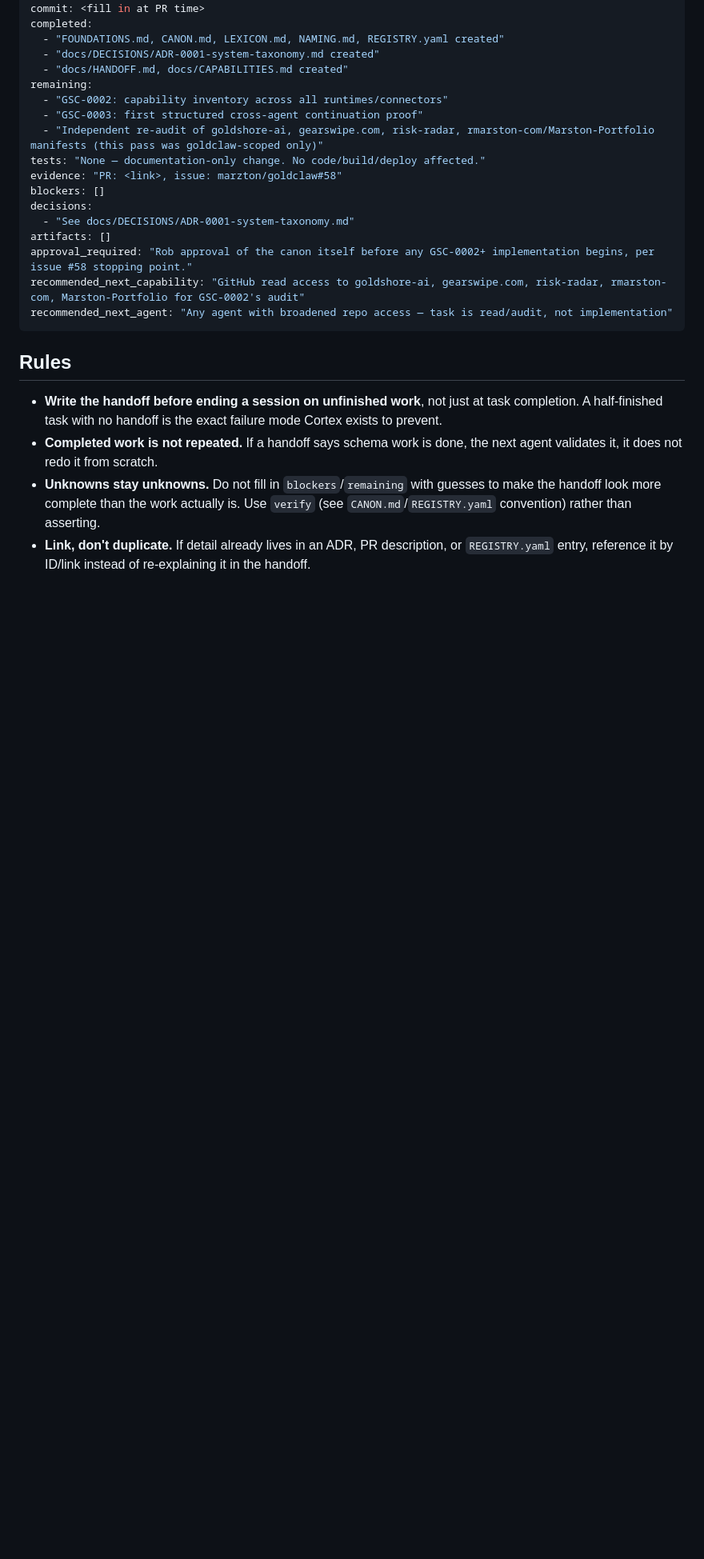
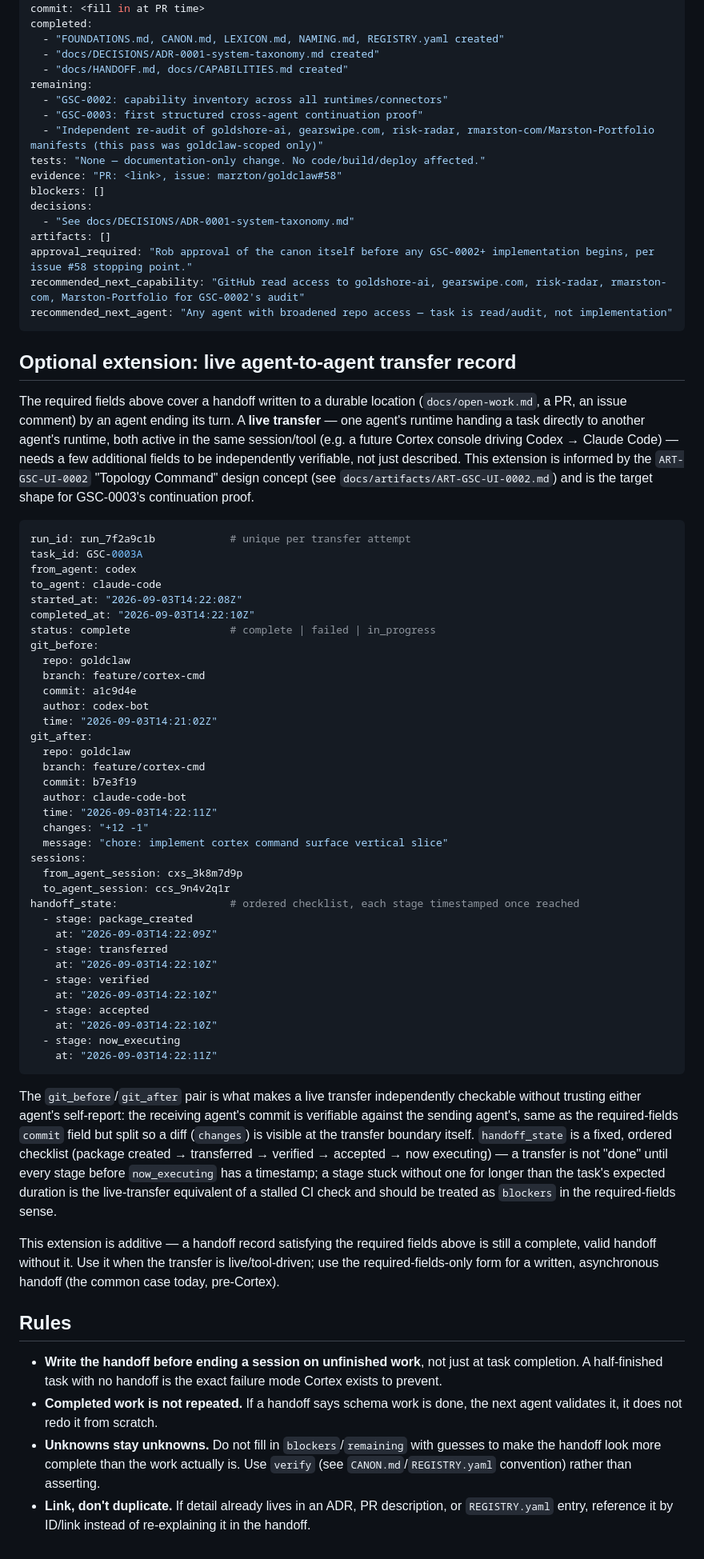
Before and after one commit to marzton/goldclaw, a Markdown page: docs/HANDOFF.md, the part around the change. Shown at 80% size. Drawn GitHub-style; blank space fills up the shorter version.

````diff
--- a/docs/HANDOFF.md
+++ b/docs/HANDOFF.md
@@ -82,6 +82,72 @@ recommended_next_capability: "GitHub read access to goldshore-ai, gearswipe.com,
 recommended_next_agent: "Any agent with broadened repo access — task is read/audit, not implementation"
 ```
 
+## Optional extension: live agent-to-agent transfer record
+
+The required fields above cover a handoff written to a durable location
+(`docs/open-work.md`, a PR, an issue comment) by an agent ending its turn.
+A **live transfer** — one agent's runtime handing a task directly to
+another agent's runtime, both active in the same session/tool (e.g. a
+future Cortex console driving Codex → Claude Code) — needs a few
+additional fields to be independently verifiable, not just described. This
+extension is informed by the `ART-GSC-UI-0002` "Topology Command" design
+concept (see `docs/artifacts/ART-GSC-UI-0002.md`) and is the target shape
+for GSC-0003's continuation proof.
+
+```yaml
+run_id: run_7f2a9c1b            # unique per transfer attempt
+task_id: GSC-0003A
+from_agent: codex
+to_agent: claude-code
+started_at: "2026-09-03T14:22:08Z"
+completed_at: "2026-09-03T14:22:10Z"
+status: complete                # complete | failed | in_progress
+git_before:
+  repo: goldclaw
+  branch: feature/cortex-cmd
+  commit: a1c9d4e
+  author: codex-bot
+  time: "2026-09-03T14:21:02Z"
+git_after:
+  repo: goldclaw
+  branch: feature/cortex-cmd
+  commit: b7e3f19
+  author: claude-code-bot
+  time: "2026-09-03T14:22:11Z"
+  changes: "+12 -1"
+  message: "chore: implement cortex command surface vertical slice"
+sessions:
+  from_agent_session: cxs_3k8m7d9p
+  to_agent_session: ccs_9n4v2q1r
+handoff_state:                  # ordered checklist, each stage timestamped once reached
+  - stage: package_created
+    at: "2026-09-03T14:22:09Z"
+  - stage: transferred
+    at: "2026-09-03T14:22:10Z"
+  - stage: verified
+    at: "2026-09-03T14:22:10Z"
+  - stage: accepted
+    at: "2026-09-03T14:22:10Z"
+  - stage: now_executing
+    at: "2026-09-03T14:22:11Z"
+```
+
+The `git_before`/`git_after` pair is what makes a live transfer
+independently checkable without trusting either agent's self-report: the
+receiving agent's commit is verifiable against the sending agent's, same as
+the required-fields `commit` field but split so a diff (`changes`) is
+visible at the transfer boundary itself. `handoff_state` is a fixed,
+ordered checklist (package created → transferred → verified → accepted →
+now executing) — a transfer is not "done" until every stage before
+`now_executing` has a timestamp; a stage stuck without one for longer than
+the task's expected duration is the live-transfer equivalent of a stalled
+CI check and should be treated as `blockers` in the required-fields sense.
+
+This extension is additive — a handoff record satisfying the required
+fields above is still a complete, valid handoff without it. Use it when the
+transfer is live/tool-driven; use the required-fields-only form for a
+written, asynchronous handoff (the common case today, pre-Cortex).
+
 ## Rules
 
 - **Write the handoff before ending a session on unfinished work**, not
````
Also changed, not shown: docs/artifacts/ART-GSC-UI-0002.md (added, +170 -0 lines), docs/open-work.md (+13 -0 lines).
